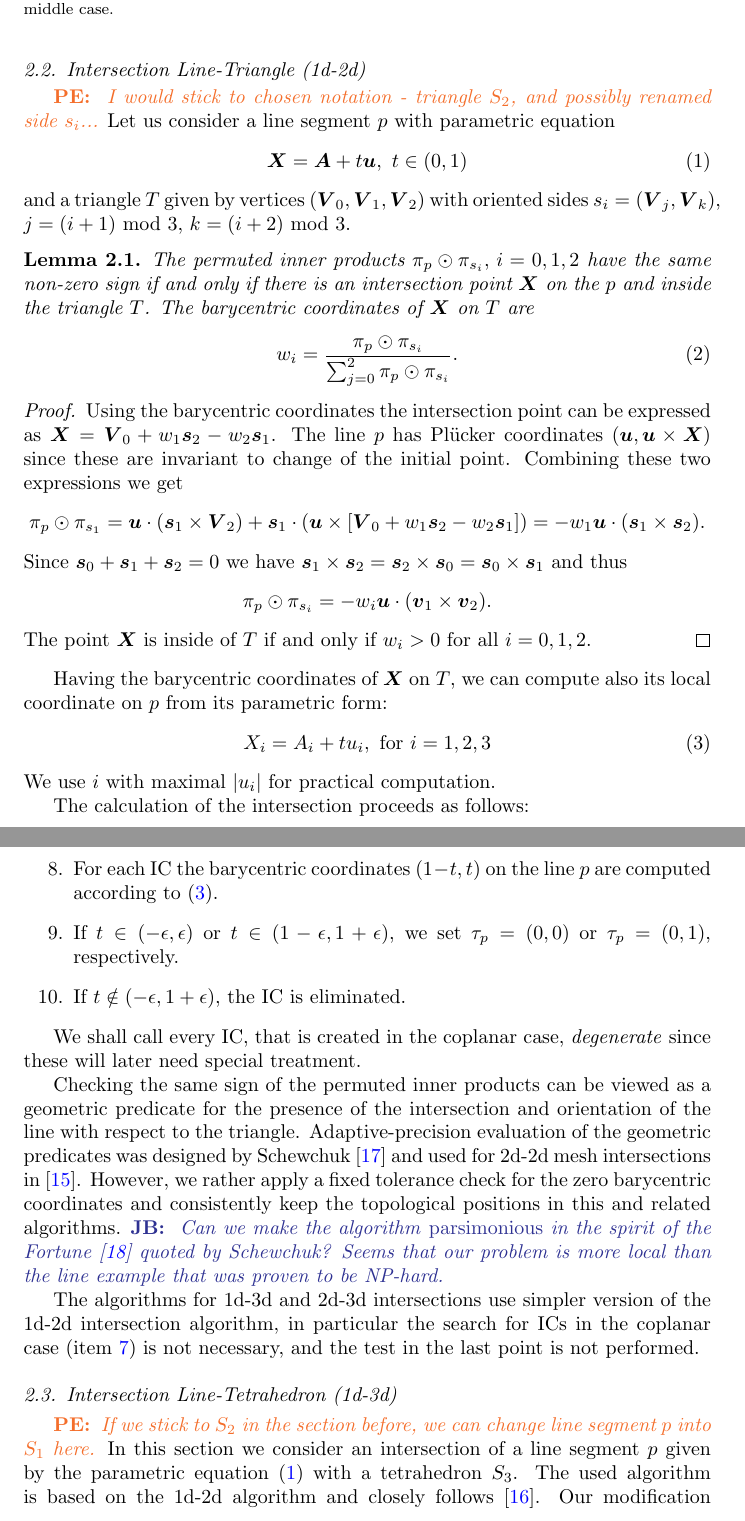
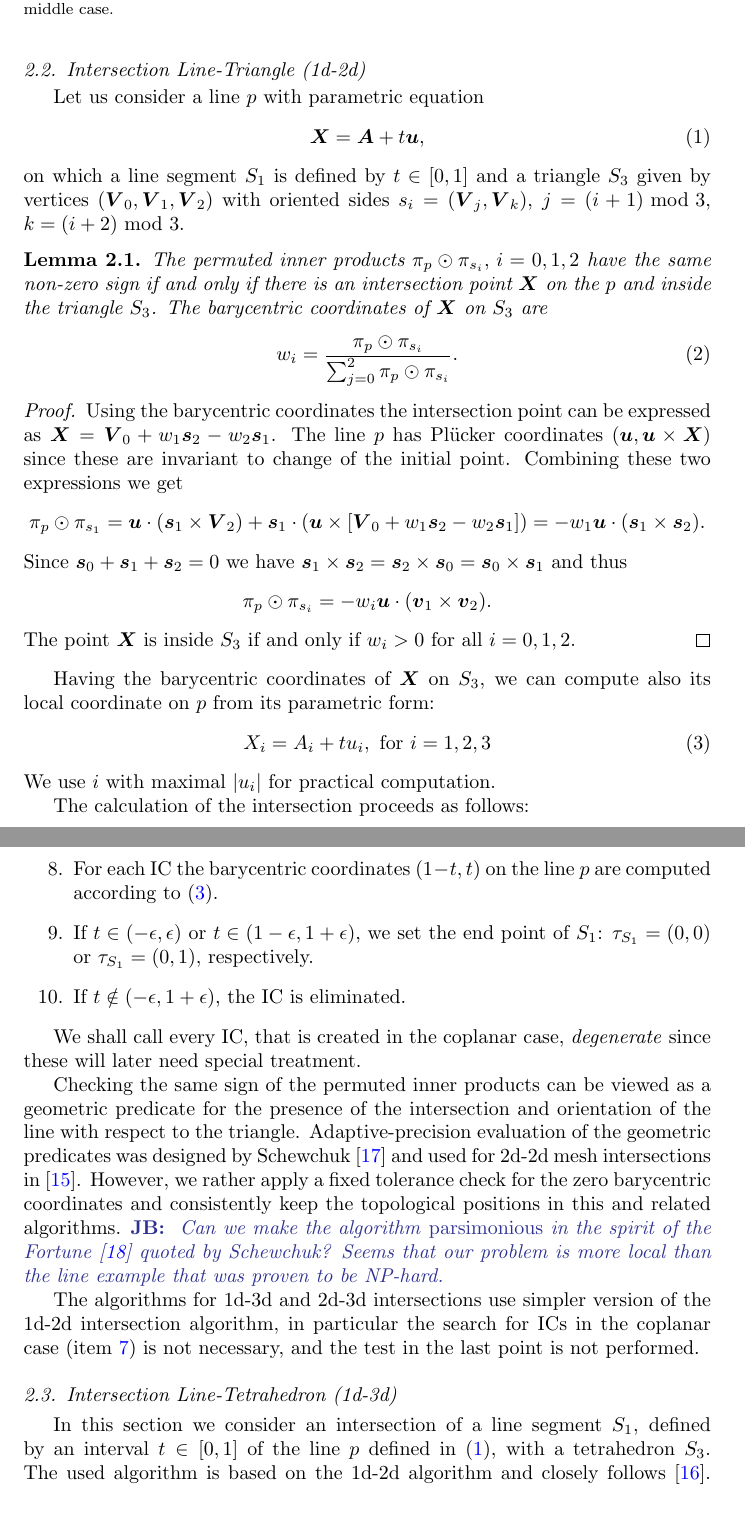
Before and after one commit to jbrezmorf/16_paper_intersections, a LaTeX paper (paper_intersections.tex): two parts of pages 4 and 5 of 20, joined at a grey line, cut so that both start at the same text. Compiled offline with pdfLaTeX.

Commit message:
Improve notation in 12d and 13d.

```diff
--- a/paper_intersections.tex
+++ b/paper_intersections.tex
@@ -317,18 +317,17 @@ see \fig{fig:plucker_products}.
 
 \subsection{Intersection Line-Triangle (1d-2d)}
 \label{sec:1d-2d}
-\notePE{I would stick to chosen notation - triangle $S_2$, and possibly renamed side $s_i$...}
-Let us consider a line segment $p$ with parametric equation
+Let us consider a line $p$ with parametric equation
 \begin{equation}
     \label{eq:line_parametric}
-    \vc X = \vc A + t\vc u,\ t\in (0,1)
+    \vc X = \vc A + t\vc u,
 \end{equation}
-and a triangle $T$ given by vertices $(\vc V_0, \vc V_1, \vc V_2)$
+on which a line segment $S_1$ is defined by $t\in [0,1]$ and a triangle $S_3$ given by vertices $(\vc V_0, \vc V_1, \vc V_2)$
 with oriented sides $s_i=(\vc V_j, \vc V_k)$, $j=(i+1)\text{ mod }3$, $k=(i+2)\text{ mod }3$.
 \begin{lemma}
 The permuted inner products $\pi_p \odot \pi_{s_i},\, i=0,1,2$ have the same non-zero sign if and only if there
-is an intersection point $\vc X$ on the $p$ and inside the triangle $T$.
-The barycentric coordinates of $\vc X$ on $T$ are
+is an intersection point $\vc X$ on the $p$ and inside the triangle $S_3$.
+The barycentric coordinates of $\vc X$ on $S_3$ are
 \begin{equation}
   \label{eq:bary_centric}
    w_i = \frac{\pi_p \odot \pi_{s_i}}{ \sum_{j=0}^{2} \pi_p \odot \pi_{s_i} }.
@@ -346,9 +345,9 @@ Since $\vc s_0 + \vc s_1 + \vc s_2=0$ we have $ \vc s_1 \times \vc s_2 = \vc s_2
 \[
    \pi_p \odot \pi_{s_i} = -w_i \vc u \cdot (\vc v_1 \times \vc v_2).
 \]
-The point $\vc X$ is inside of $T$ if and only if $w_i>0$ for all $i=0,1,2$.
+The point $\vc X$ is inside $S_3$ if and only if $w_i>0$ for all $i=0,1,2$.
 \end{proof}
-Having the barycentric coordinates of $\vc X$ on $T$, we can compute also its local coordinate on $p$ from its parametric form:
+Having the barycentric coordinates of $\vc X$ on $S_3$, we can compute also its local coordinate on $p$ from its parametric form:
 \begin{equation}
    \label{eq:line}
    X_i  = A_i + t u_i, \text{ for } i=1,2,3
@@ -369,6 +368,7 @@ The calculation of the intersection proceeds as follows:
         $(1, i)$ or $(0, i)$, respectively. At most two ICs are obtained.
     \item For each IC the barycentric coordinates $(1-t, t)$ on the line $p$ are computed according to \eqref{eq:line}.
-    \item If $t\in (-\epsilon, \epsilon)$ or $t\in (1-\epsilon, 1+\epsilon)$, we set $\tau_p = (0,0)$ or $\tau_p = (0,1)$, respectively.
+    \item If $t\in (-\epsilon, \epsilon)$ or $t\in (1-\epsilon, 1+\epsilon)$,
+        we set the end point of $S_1$: $\tau_{S_1} = (0,0)$ or $\tau_{S_1} = (0,1)$, respectively.
     \item If $t\notin (-\epsilon, 1+\epsilon)$, the IC is eliminated.
 \end{enumerate}
 
@@ -389,9 +389,7 @@ The algorithms for 1d-3d and 2d-3d intersections use simpler version of the 1d-2
 %\noteJB{Just note that this algorithm can also be implemented using 1d-2d, but quite complex to not yet fully tested}
 
 \subsection{Intersection Line-Tetrahedron (1d-3d)}
-%\notePE{degenerate not defined yet.. do you call it coplanar now?}
-\notePE{If we stick to $S_2$ in the section before, we can change line segment $p$ into $S_1$ here.}
-In this section we consider an intersection of a line segment $p$ given by the parametric equation \eqref{eq:line_parametric} with a tetrahedron
+In this section we consider an intersection of a line segment $S_1$, defined by an interval $t\in [0,1]$ of the line $p$ defined in \eqref{eq:line_parametric}, with a tetrahedron
 $S_3$. The used algorithm is based on the 1d-2d algorithm and closely follows \cite{platis_fast_2003}. Our modification takes into account
 intersection with the line segment and consistently propagates topological position of ICs.
 
@@ -424 +422,2 @@ intersection with the line segment and consistently propagates topological posit
   \ElseIf{$\abs{I}=2$}{
+    trim intersection with respect to the line segment $S_1$
```
Also changed, not shown: paper_intersections.tex (21 more changed lines).
